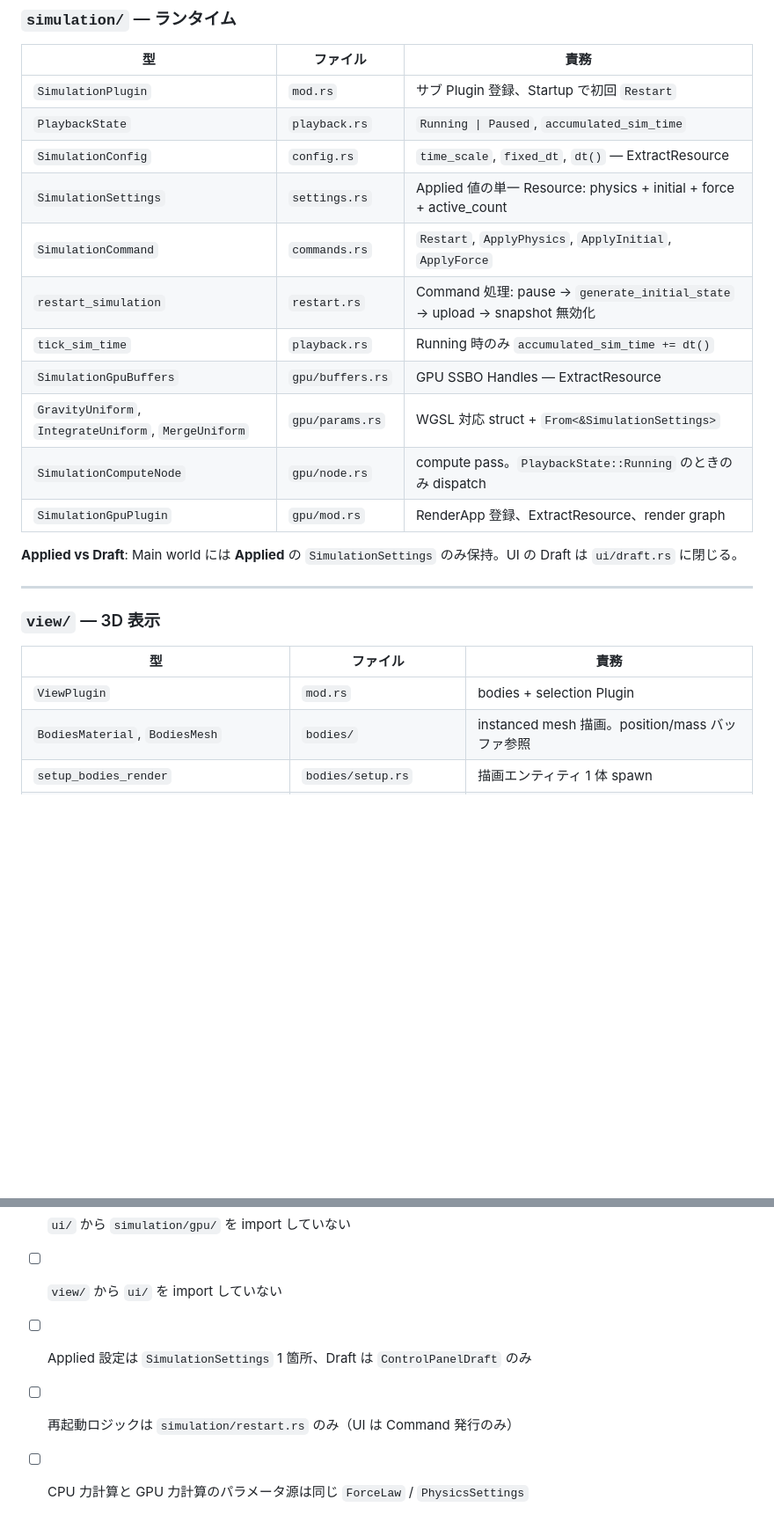
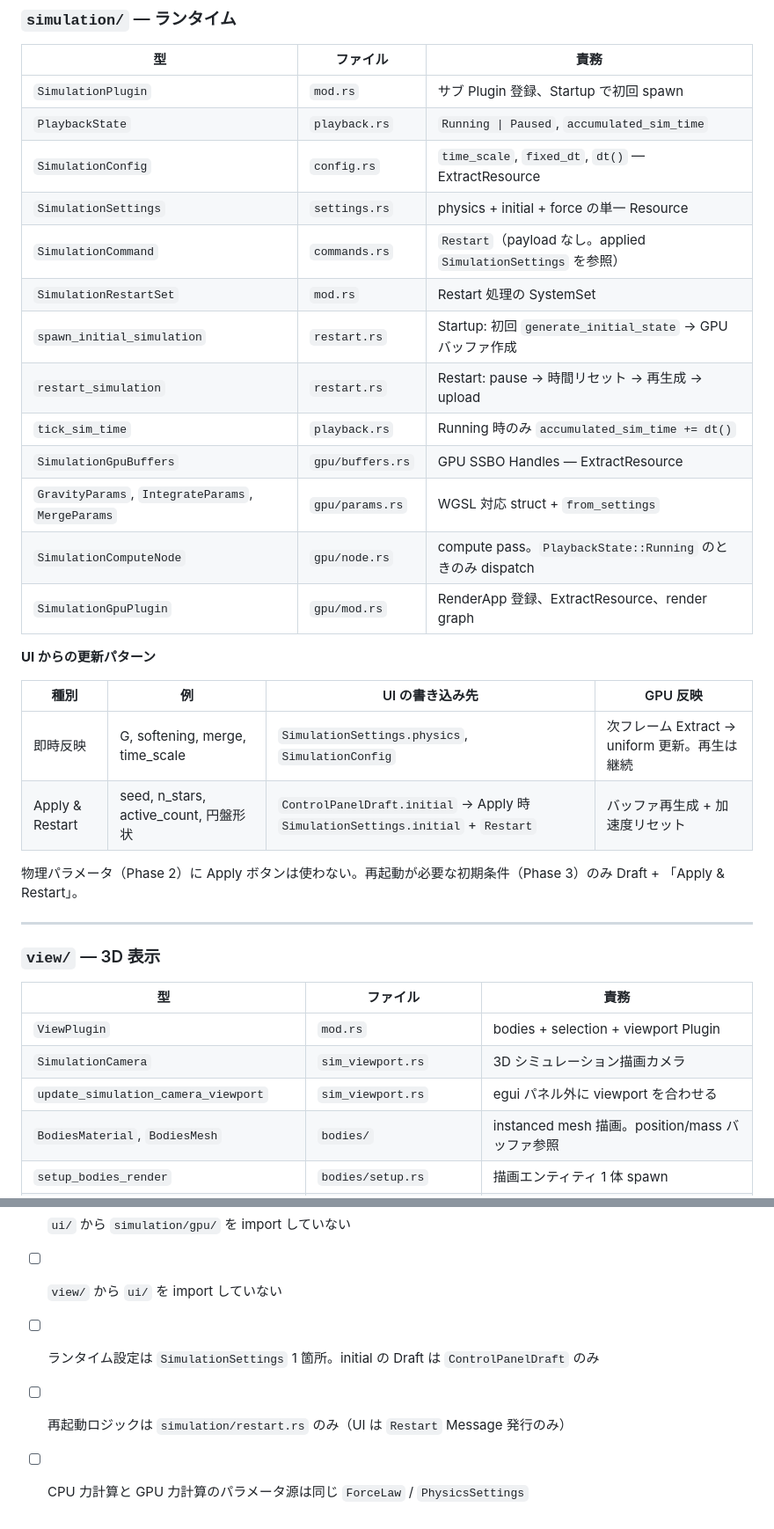
Before and after one commit to halhorn/galaxy, a Markdown page: planning/simulation_control/architecture.md, 2 parts joined by grey strips. Shown at 88% size. Drawn GitHub-style; blank space fills up the shorter version.

```diff
--- a/planning/simulation_control/architecture.md
+++ b/planning/simulation_control/architecture.md
@@ -137,19 +140,28 @@ src/
 
 | 型 | ファイル | 責務 |
 |----|---------|------|
-| `SimulationPlugin` | `mod.rs` | サブ Plugin 登録、Startup で初回 `Restart` |
+| `SimulationPlugin` | `mod.rs` | サブ Plugin 登録、Startup で初回 spawn |
 | `PlaybackState` | `playback.rs` | `Running \| Paused`, `accumulated_sim_time` |
 | `SimulationConfig` | `config.rs` | `time_scale`, `fixed_dt`, `dt()` — ExtractResource |
-| `SimulationSettings` | `settings.rs` | Applied 値の単一 Resource: physics + initial + force + active_count |
-| `SimulationCommand` | `commands.rs` | `Restart`, `ApplyPhysics`, `ApplyInitial`, `ApplyForce` |
-| `restart_simulation` | `restart.rs` | Command 処理: pause → `generate_initial_state` → upload → snapshot 無効化 |
+| `SimulationSettings` | `settings.rs` | physics + initial + force の単一 Resource |
+| `SimulationCommand` | `commands.rs` | `Restart`（payload なし。applied `SimulationSettings` を参照） |
+| `SimulationRestartSet` | `mod.rs` | Restart 処理の SystemSet |
+| `spawn_initial_simulation` | `restart.rs` | Startup: 初回 `generate_initial_state` → GPU バッファ作成 |
+| `restart_simulation` | `restart.rs` | Restart: pause → 時間リセット → 再生成 → upload |
 | `tick_sim_time` | `playback.rs` | Running 時のみ `accumulated_sim_time += dt()` |
 | `SimulationGpuBuffers` | `gpu/buffers.rs` | GPU SSBO Handles — ExtractResource |
-| `GravityUniform`, `IntegrateUniform`, `MergeUniform` | `gpu/params.rs` | WGSL 対応 struct + `From<&SimulationSettings>` |
+| `GravityParams`, `IntegrateParams`, `MergeParams` | `gpu/params.rs` | WGSL 対応 struct + `from_settings` |
 | `SimulationComputeNode` | `gpu/node.rs` | compute pass。`PlaybackState::Running` のときのみ dispatch |
 | `SimulationGpuPlugin` | `gpu/mod.rs` | RenderApp 登録、ExtractResource、render graph |
 
-**Applied vs Draft**: Main world には **Applied** の `SimulationSettings` のみ保持。UI の Draft は `ui/draft.rs` に閉じる。
+**UI からの更新パターン**
+
+| 種別 | 例 | UI の書き込み先 | GPU 反映 |
+|------|-----|----------------|----------|
+| 即時反映 | G, softening, merge, time_scale | `SimulationSettings.physics`, `SimulationConfig` | 次フレーム Extract → uniform 更新。再生は継続 |
+| Apply & Restart | seed, n_stars, active_count, 円盤形状 | `ControlPanelDraft.initial` → Apply 時 `SimulationSettings.initial` + `Restart` | バッファ再生成 + 加速度リセット |
+
+物理パラメータ（Phase 2）に Apply ボタンは使わない。再起動が必要な初期条件（Phase 3）のみ Draft + 「Apply & Restart」。
 
 ---
 
@@ -157,7 +169,9 @@ src/
 
 | 型 | ファイル | 責務 |
 |----|---------|------|
-| `ViewPlugin` | `mod.rs` | bodies + selection Plugin |
+| `ViewPlugin` | `mod.rs` | bodies + selection + viewport Plugin |
+| `SimulationCamera` | `sim_viewport.rs` | 3D シミュレーション描画カメラ |
+| `update_simulation_camera_viewport` | `sim_viewport.rs` | egui パネル外に viewport を合わせる |
 | `BodiesMaterial`, `BodiesMesh` | `bodies/` | instanced mesh 描画。position/mass バッファ参照 |
 | `setup_bodies_render` | `bodies/setup.rs` | 描画エンティティ 1 体 spawn |
 | `SimulationCpuSnapshot` | `selection/snapshot.rs` | readback ミラー。`ready` フラグ |
@@ -268,6 +286,6 @@ ControlUiPlugin         # egui — View より後（入力優先の調整）
 - [ ] `model/` に `bevy` / `wgpu` / `egui` の import がない
 - [ ] `ui/` から `simulation/gpu/` を import していない
 - [ ] `view/` から `ui/` を import していない
-- [ ] Applied 設定は `SimulationSettings` 1 箇所、Draft は `ControlPanelDraft` のみ
-- [ ] 再起動ロジックは `simulation/restart.rs` のみ（UI は Command 発行のみ）
+- [ ] ランタイム設定は `SimulationSettings` 1 箇所。initial の Draft は `ControlPanelDraft` のみ
+- [ ] 再起動ロジックは `simulation/restart.rs` のみ（UI は `Restart` Message 発行のみ）
 - [ ] CPU 力計算と GPU 力計算のパラメータ源は同じ `ForceLaw` / `PhysicsSettings`
```
Also changed, not shown: other parts of planning/simulation_control/architecture.md (+40 -33 lines).
